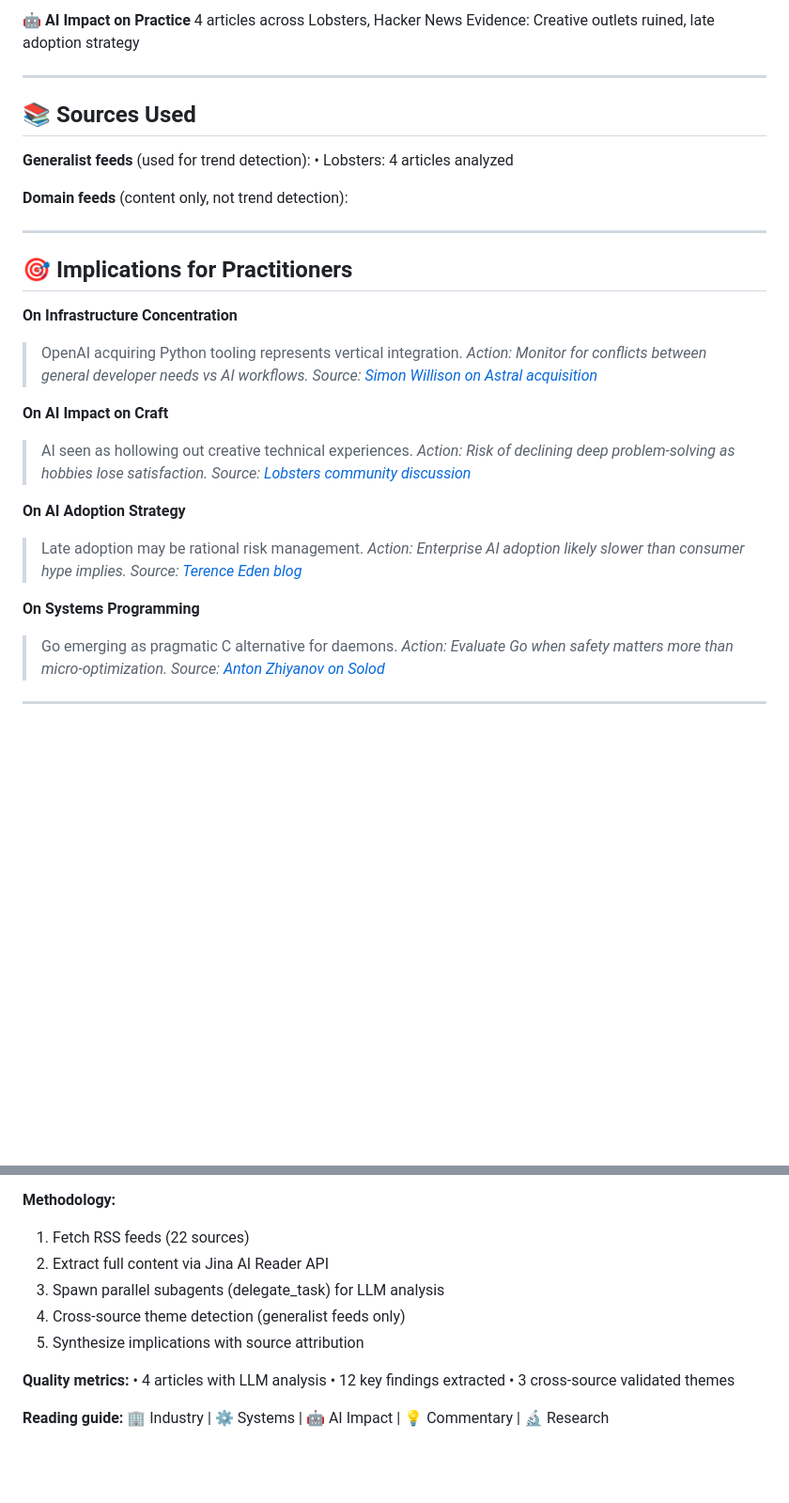
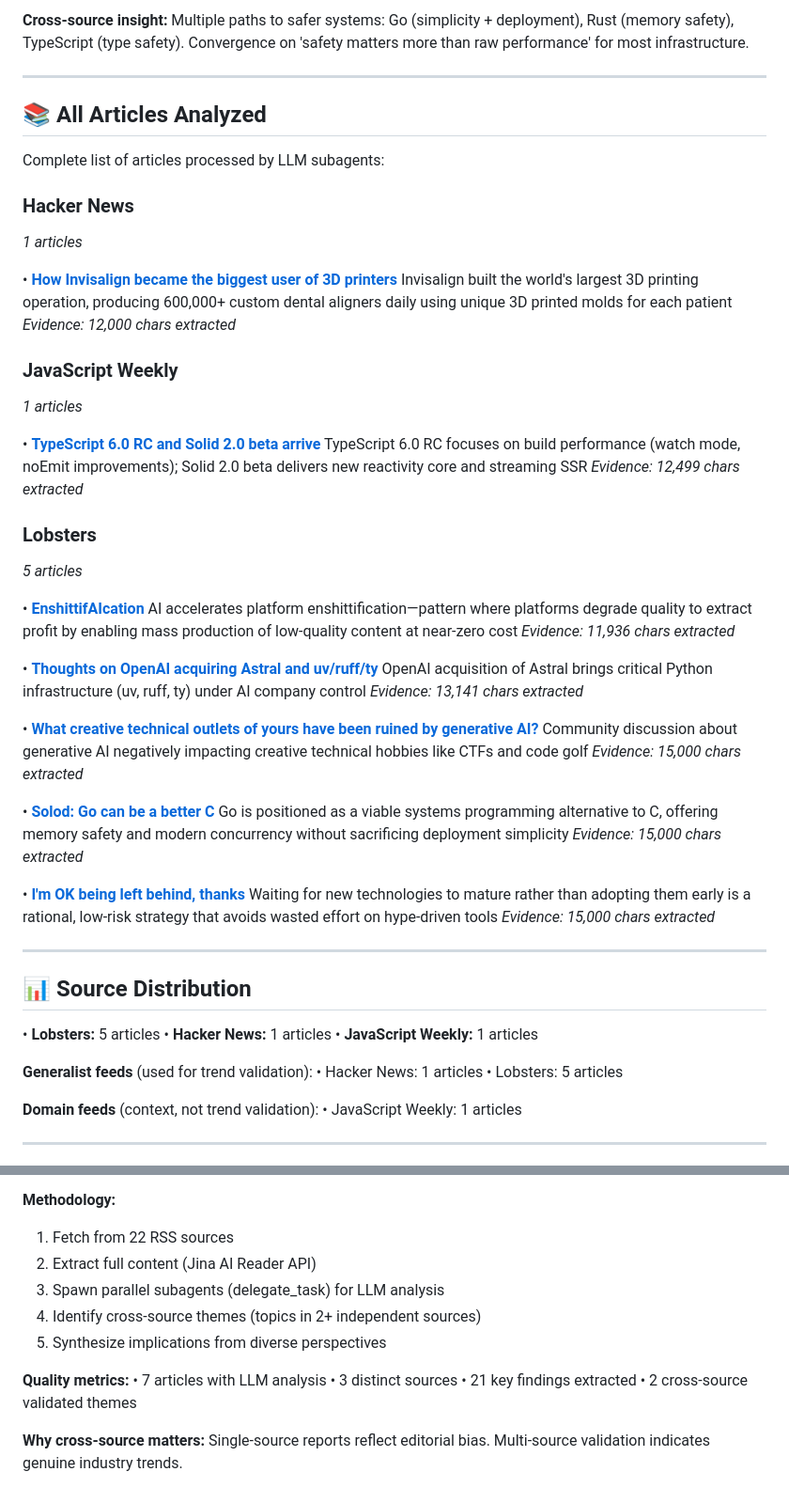
Before and after one commit to hiveminderbot/autonomy-high-signal-news, a Markdown page: output/newsletter-llm-analyzed.md, 2 parts joined by grey strips. Shown at 94% size. GitHub-like rendering; blank space fills up the shorter version.

```diff
--- a/output/newsletter-llm-analyzed.md
+++ b/output/newsletter-llm-analyzed.md
@@ -95,40 +56,63 @@ This newsletter uses the Hermes subagent system:
 
-**🤖 AI Impact on Practice**
-   4 articles across Lobsters, Hacker News
-   Evidence: Creative outlets ruined, late adoption strategy
+**Cross-source insight:** Multiple paths to safer systems: Go (simplicity + deployment), Rust (memory safety), TypeScript (type safety). Convergence on 'safety matters more than raw performance' for most infrastructure.
 
 ---
 
-## 📚 Sources Used
+## 📚 All Articles Analyzed
 
-**Generalist feeds** (used for trend detection):
-• Lobsters: 4 articles analyzed
+Complete list of articles processed by LLM subagents:
 
-**Domain feeds** (content only, not trend detection):
+### Hacker News
+*1 articles*
+
+• **[How Invisalign became the biggest user of 3D printers](https://www.wired.com/story/how-invisalign-became-the-worlds-biggest-3d-printing-company/)**
+  Invisalign built the world's largest 3D printing operation, producing 600,000+ custom dental aligners daily using unique 3D printed molds for each patient
+  *Evidence: 12,000 chars extracted*
+
+### JavaScript Weekly
+*1 articles*
+
+• **[TypeScript 6.0 RC and Solid 2.0 beta arrive](https://javascriptweekly.com/issues/776)**
+  TypeScript 6.0 RC focuses on build performance (watch mode, noEmit improvements); Solid 2.0 beta delivers new reactivity core and streaming SSR
+  *Evidence: 12,499 chars extracted*
+
+### Lobsters
+*5 articles*
+
+• **[EnshittifAIcation](https://it-notes.dragas.net/2026/03/20/enshittifaication/)**
+  AI accelerates platform enshittification—pattern where platforms degrade quality to extract profit by enabling mass production of low-quality content at near-zero cost
+  *Evidence: 11,936 chars extracted*
+
+• **[Thoughts on OpenAI acquiring Astral and uv/ruff/ty](https://simonwillison.net/2026/Mar/19/openai-acquiring-astral/)**
+  OpenAI acquisition of Astral brings critical Python infrastructure (uv, ruff, ty) under AI company control
+  *Evidence: 13,141 chars extracted*
+
+• **[What creative technical outlets of yours have been ruined by generative AI?](https://lobste.rs/s/vvt1fh/what_creative_technical_outlets_yours)**
+  Community discussion about generative AI negatively impacting creative technical hobbies like CTFs and code golf
+  *Evidence: 15,000 chars extracted*
+
+• **[Solod: Go can be a better C](https://antonz.org/solod/)**
+  Go is positioned as a viable systems programming alternative to C, offering memory safety and modern concurrency without sacrificing deployment simplicity
+  *Evidence: 15,000 chars extracted*
+
+• **[I'm OK being left behind, thanks](https://shkspr.mobi/blog/2026/03/im-ok-being-left-behind-thanks/)**
+  Waiting for new technologies to mature rather than adopting them early is a rational, low-risk strategy that avoids wasted effort on hype-driven tools
+  *Evidence: 15,000 chars extracted*
 
 ---
 
-## 🎯 Implications for Practitioners
+## 📊 Source Distribution
 
-**On Infrastructure Concentration**
-> OpenAI acquiring Python tooling represents vertical integration.
-> *Action: Monitor for conflicts between general developer needs vs AI workflows.*
-> *Source: [Simon Willison on Astral acquisition](https://simonwillison.net/2026/Mar/19/openai-acquiring-astral/)*
+• **Lobsters:** 5 articles
+• **Hacker News:** 1 articles
+• **JavaScript Weekly:** 1 articles
 
-**On AI Impact on Craft**
-> AI seen as hollowing out creative technical experiences.
-> *Action: Risk of declining deep problem-solving as hobbies lose satisfaction.*
-> *Source: [Lobsters community discussion](https://lobste.rs/s/vvt1fh/what_creative_technical_outlets_yours)*
+**Generalist feeds** (used for trend validation):
+  • Hacker News: 1 articles
+  • Lobsters: 5 articles
 
-**On AI Adoption Strategy**
-> Late adoption may be rational risk management.
-> *Action: Enterprise AI adoption likely slower than consumer hype implies.*
-> *Source: [Terence Eden blog](https://shkspr.mobi/blog/2026/03/im-ok-being-left-behind-thanks/)*
-
-**On Systems Programming**
-> Go emerging as pragmatic C alternative for daemons.
-> *Action: Evaluate Go when safety matters more than micro-optimization.*
-> *Source: [Anton Zhiyanov on Solod](https://antonz.org/solod/)*
+**Domain feeds** (context, not trend validation):
+  • JavaScript Weekly: 1 articles
 
 ---
 
@@ -136,14 +120,15 @@ This newsletter uses the Hermes subagent system:
 
 **Methodology:**
-1. Fetch RSS feeds (22 sources)
-2. Extract full content via Jina AI Reader API
+1. Fetch from 22 RSS sources
+2. Extract full content (Jina AI Reader API)
 3. Spawn parallel subagents (delegate_task) for LLM analysis
-4. Cross-source theme detection (generalist feeds only)
-5. Synthesize implications with source attribution
+4. Identify cross-source themes (topics in 2+ independent sources)
+5. Synthesize implications from diverse perspectives
 
 **Quality metrics:**
-• 4 articles with LLM analysis
-• 12 key findings extracted
-• 3 cross-source validated themes
+• 7 articles with LLM analysis
+• 3 distinct sources
+• 21 key findings extracted
+• 2 cross-source validated themes
 
-**Reading guide:** 🏢 Industry | ⚙️ Systems | 🤖 AI Impact | 💡 Commentary | 🔬 Research
+**Why cross-source matters:** Single-source reports reflect editorial bias. Multi-source validation indicates genuine industry trends.
```
Also changed, not shown: other parts of output/newsletter-llm-analyzed.md (+33 -72 lines).
